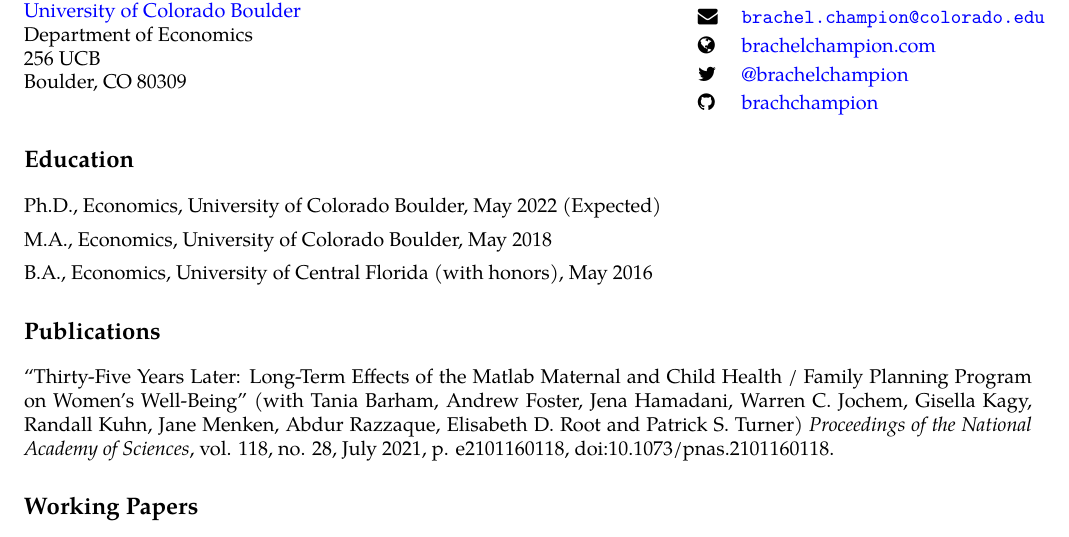
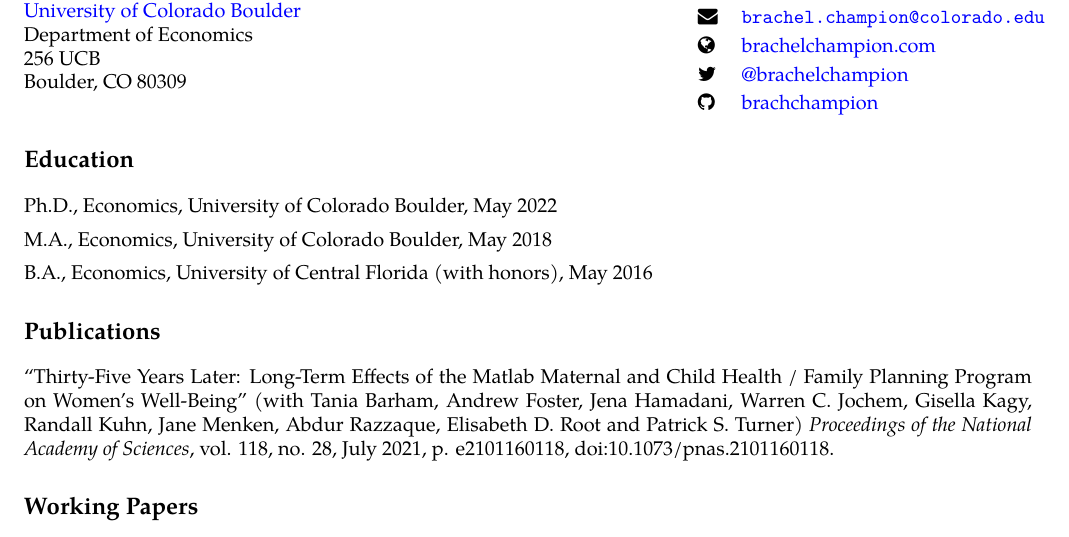
Before and after one commit to brachchampion/cv, a LaTeX CV (cv_champion.tex): part of page 1 of 2, cut so that both start at the same text. Compiled offline with pdfLaTeX.

Commit message:
graduated

```diff
--- a/cv_champion.tex
+++ b/cv_champion.tex
@@ -102,7 +102,7 @@
   \end{tabular}
 \end{minipage}
 \section*{Education}
-  Ph.D., Economics, University of Colorado Boulder, May 2022 (Expected)
+  Ph.D., Economics, University of Colorado Boulder, May 2022
   \\[.5em]
   M.A., Economics, University of Colorado Boulder, May 2018
   \\[.5em]
```
Also changed, not shown: auxiliary/cv_champion.pdf.
